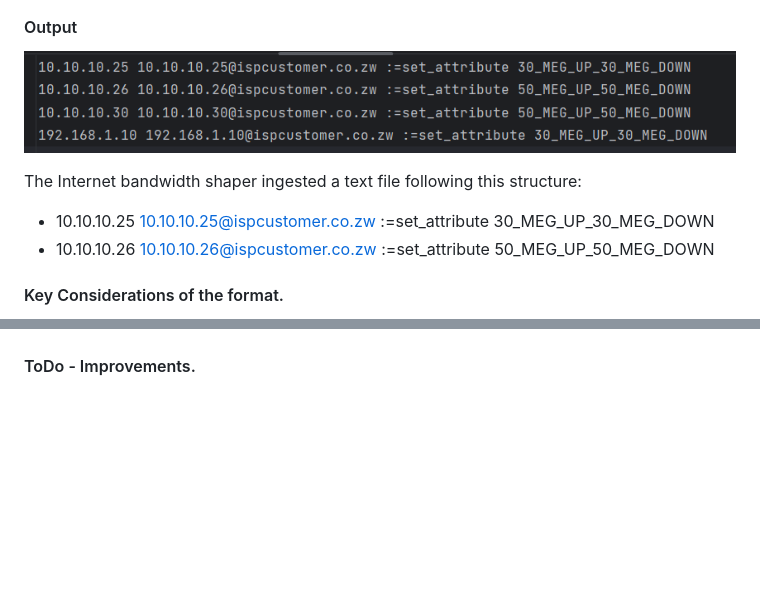
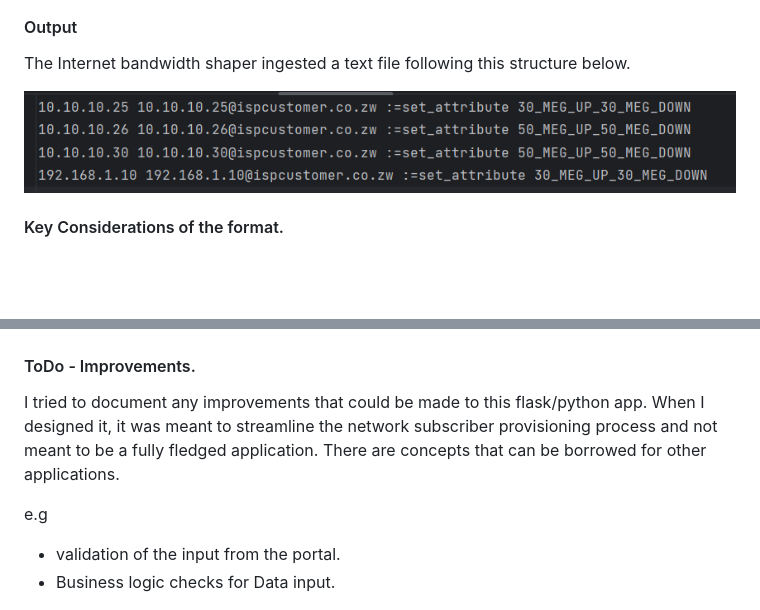
Before and after one commit to chamambom/python_to_text, a Markdown page: README.md, 2 parts joined by grey strips. Rendered like a GitHub page; blank space fills up the shorter version.

```diff
--- a/README.md
+++ b/README.md
@@ -30,13 +30,10 @@ Portal Images
 ![img_1.png](static/img/img_1.png)
 
 #### Output
+The Internet bandwidth shaper ingested a text file following this structure below.
 
 ![img_4.png](static/img/img_4.png)
 
-The Internet bandwidth shaper ingested a text file following this structure:
-
- - 10.10.10.25 10.10.10.25@ispcustomer.co.zw :=set_attribute 30_MEG_UP_30_MEG_DOWN
- - 10.10.10.26 10.10.10.26@ispcustomer.co.zw :=set_attribute 50_MEG_UP_50_MEG_DOWN
 
 #### Key Considerations of the format.
 - spaces in the file.
@@ -58,6 +55,12 @@ Domains table.
 ![alt text](static/img/image-2.png)
 
 #### ToDo - Improvements.
+I tried to document any improvements that could be made to this flask/python app. When I designed it, it was meant to streamline the network subscriber provisioning process and not meant to be a fully fledged application. There are concepts that can be borrowed for other applications.
+
+e.g
+
+- validation of the input from the portal.
+- Business logic checks for Data input.
 
 ![alt text](static/img/img44545.png)
 
```
Also changed, not shown: other parts of README.md (+2 -2 lines).
